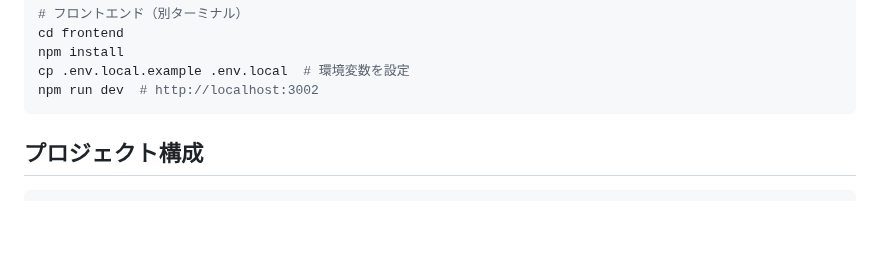
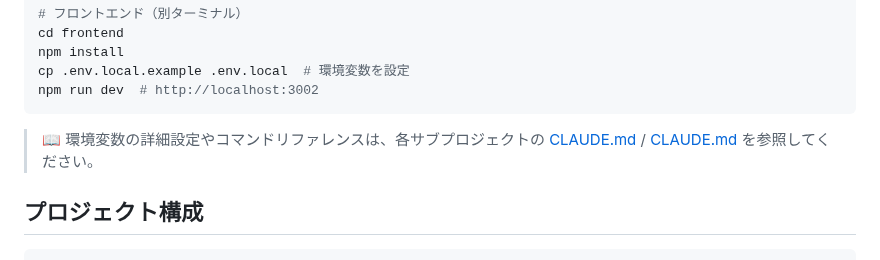
Before and after one commit to ProjectEuropa/Europa, a Markdown page: README.md, the part around the change. Drawn GitHub-style; blank space fills up the shorter version.

Commit message:
docs: READMEを更新

````diff
--- a/README.md
+++ b/README.md
@@ -68,6 +68,8 @@ npm install
 cp .env.local.example .env.local  # 環境変数を設定
 npm run dev  # http://localhost:3002
 ```
+
+> 📖 環境変数の詳細設定やコマンドリファレンスは、各サブプロジェクトの [CLAUDE.md](hono-worker/CLAUDE.md) / [CLAUDE.md](frontend/CLAUDE.md) を参照してください。
 
 ## プロジェクト構成
 
````
